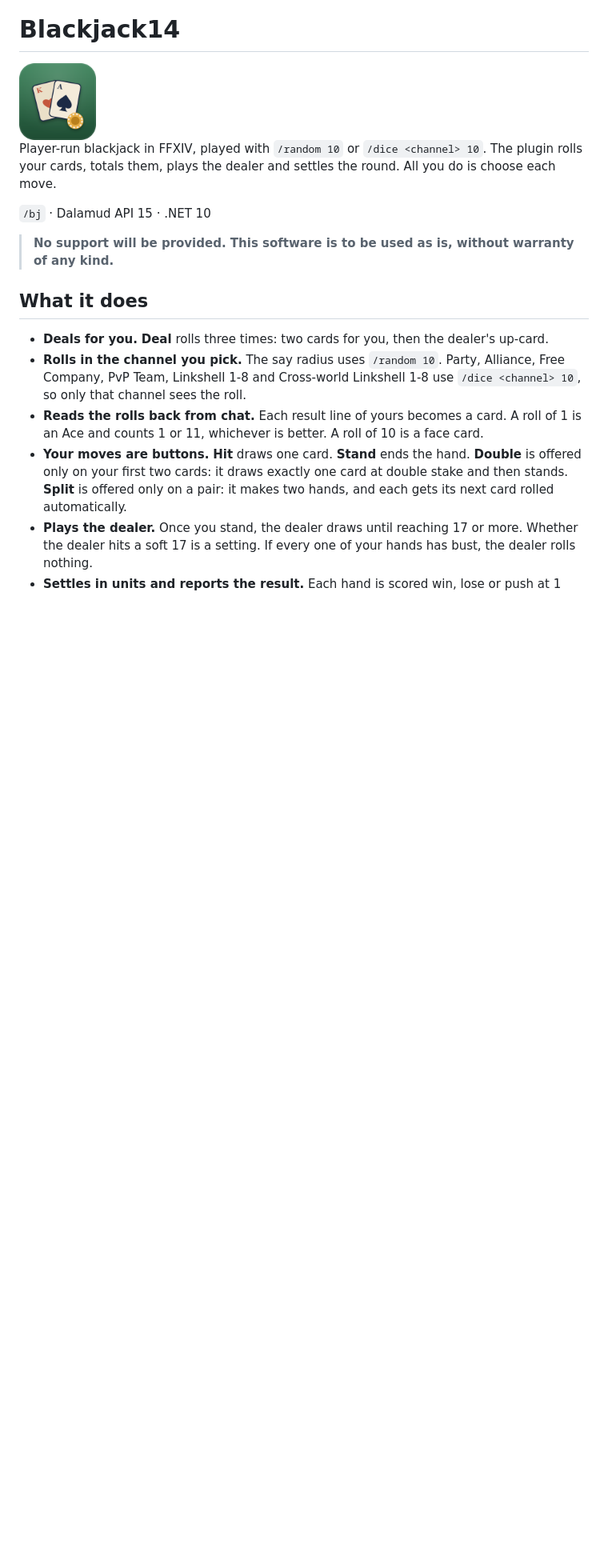
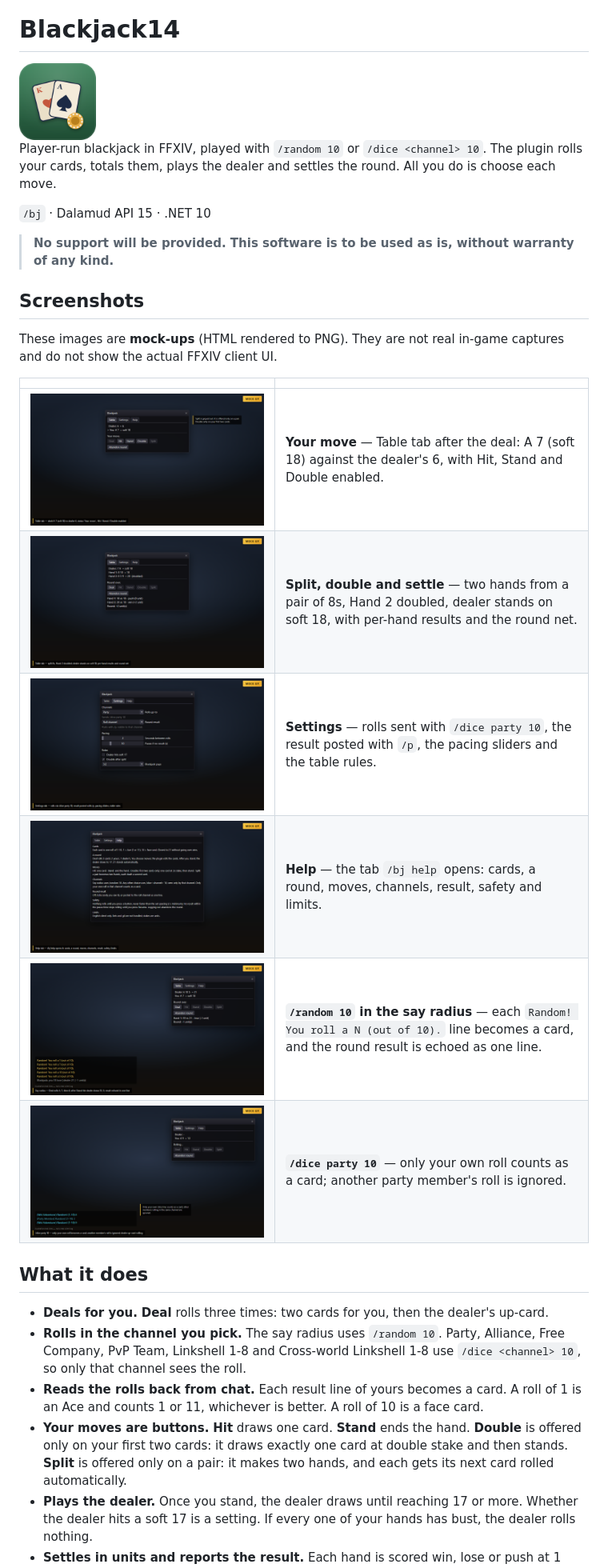
Before and after one commit to priestkos/Blackjack14, a Markdown page: README.md, the part around one of its changes. Shown at 80% size. Drawn GitHub-style; pictures changed too: docs/screenshots/01-table-your-move.png (added), docs/screenshots/02-split-round-over.png (added), docs/screenshots/03-settings.png (added); blank space fills up the shorter version.

Commit message:
docs: add mock-up screenshots

```diff
--- a/README.md
+++ b/README.md
@@ -7,6 +7,19 @@ Player-run blackjack in FFXIV, played with `/random 10` or `/dice <channel> 10`.
 `/bj` · Dalamud API 15 · .NET 10
 
 > **No support will be provided. This software is to be used as is, without warranty of any kind.**
+
+## Screenshots
+
+These images are **mock-ups** (HTML rendered to PNG). They are not real in-game captures and do not show the actual FFXIV client UI.
+
+| | |
+| --- | --- |
+| ![Table mock-up](docs/screenshots/01-table-your-move.png) | **Your move** — Table tab after the deal: A 7 (soft 18) against the dealer's 6, with Hit, Stand and Double enabled. |
+| ![Split round mock-up](docs/screenshots/02-split-round-over.png) | **Split, double and settle** — two hands from a pair of 8s, Hand 2 doubled, dealer stands on soft 18, with per-hand results and the round net. |
+| ![Settings mock-up](docs/screenshots/03-settings.png) | **Settings** — rolls sent with `/dice party 10`, the result posted with `/p`, the pacing sliders and the table rules. |
+| ![Help mock-up](docs/screenshots/04-help.png) | **Help** — the tab `/bj help` opens: cards, a round, moves, channels, result, safety and limits. |
+| ![Say radius rolls mock-up](docs/screenshots/05-random-chat-result.png) | **`/random 10` in the say radius** — each `Random! You roll a N (out of 10).` line becomes a card, and the round result is echoed as one line. |
+| ![Party dice mock-up](docs/screenshots/06-dice-party-dealing.png) | **`/dice party 10`** — only your own roll counts as a card; another party member's roll is ignored. |
 
 ## What it does
 
```
Also changed, not shown: other parts of README.md (+1 -0 lines), 10 other files.
